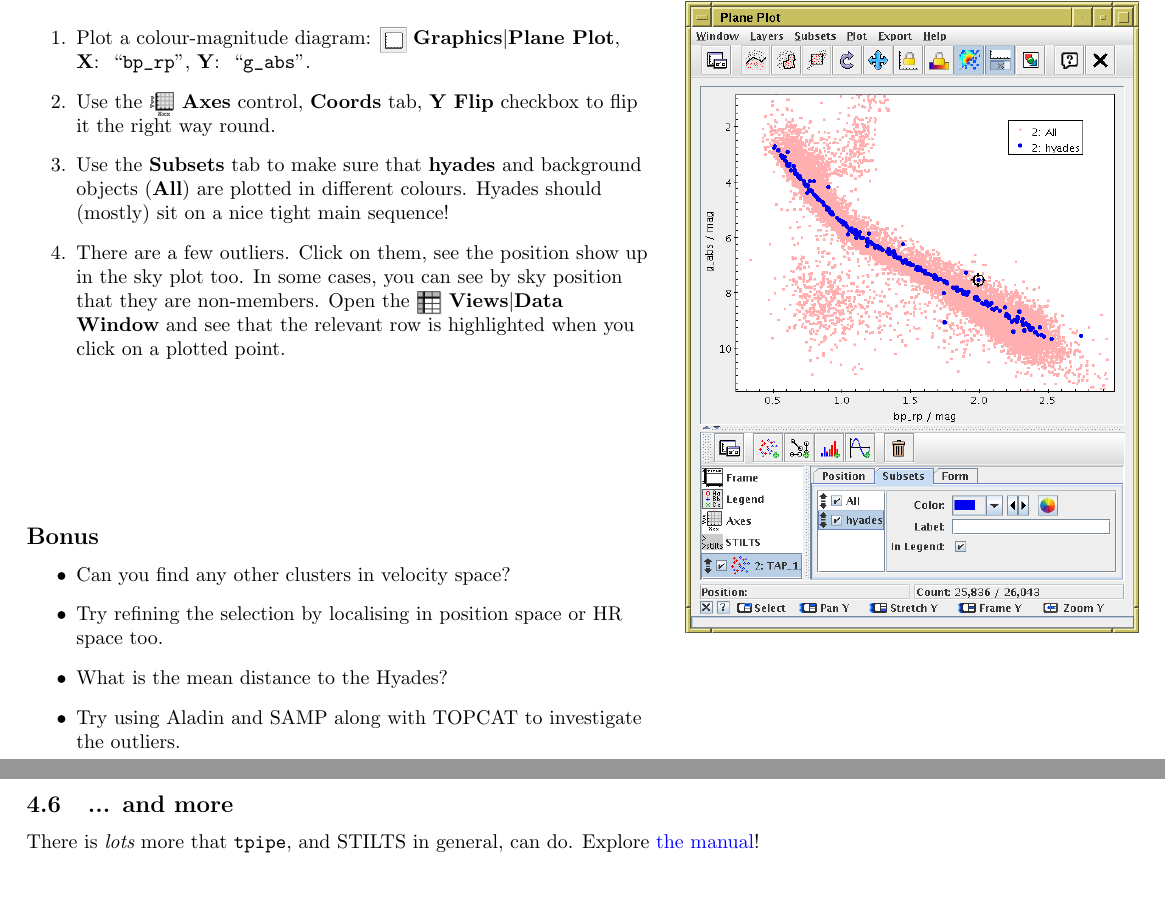
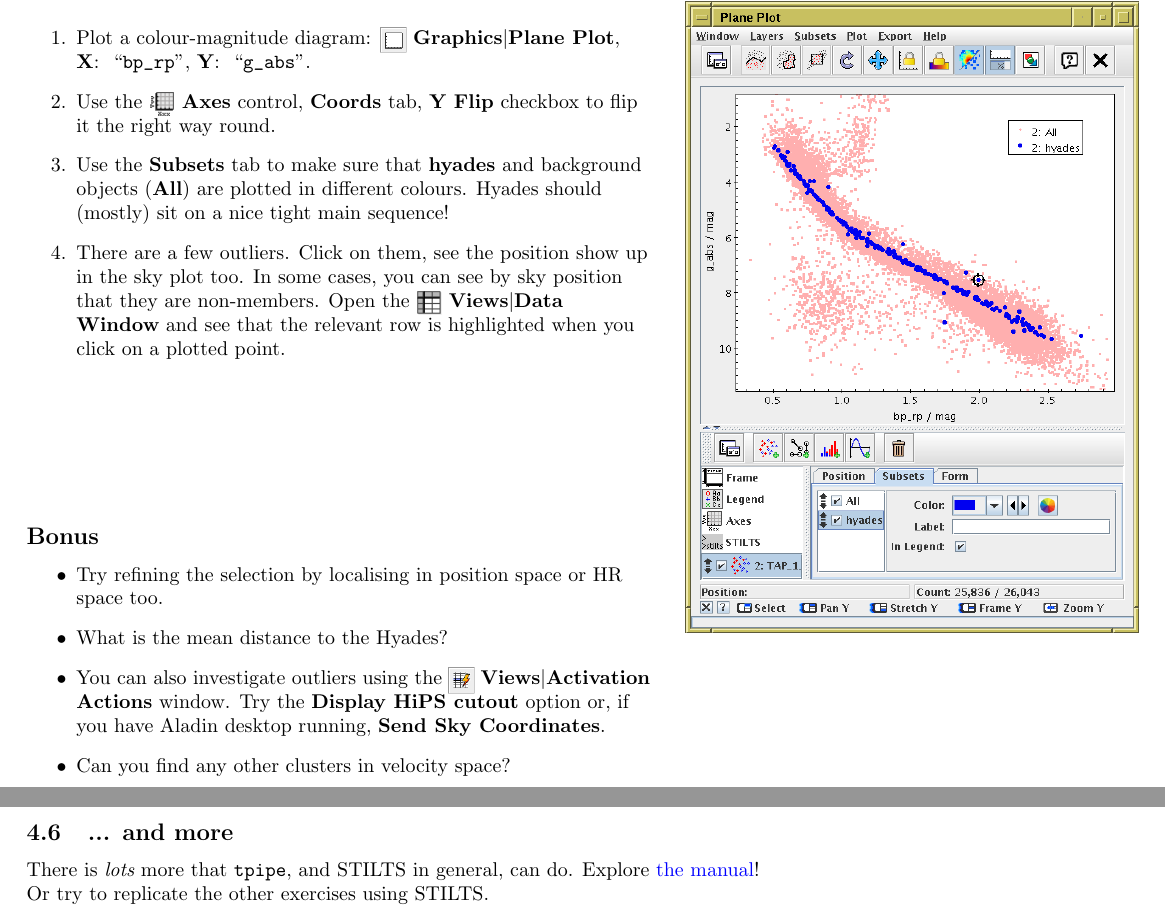
Before and after one commit to mbtaylor/tctuto, a LaTeX document (tctuto.tex): two parts of pages 6 and 12 of 15, joined at a grey line, cut so that both start at the same text, the shorter picture padded with empty space. Compiled offline with pdfLaTeX.

Commit message:
add some more bonus exercises

```diff
--- a/tctuto.tex
+++ b/tctuto.tex
@@ -470,12 +470,15 @@ TOPCAT's \tcmanref{jel}{\em expression language\/} can help.
   \vspace*{2cm}
   \subsection*{Bonus}
   \begin{itemize}
-    \item Can you find any other clusters in velocity space?
     \item Try refining the selection by localising in position space
           or HR space too.
     \item What is the mean distance to the Hyades?
-    \item Try using Aladin and SAMP along with TOPCAT
-          to investigate the outliers.
+    \item You can also investigate outliers using the
+          \mb{activate_butt}{Views}{Activation Actions} window.
+          Try the \lab{Display HiPS cutout} option or,
+          if you have Aladin desktop running,
+          \lab{Send Sky Coordinates}.
+    \item Can you find any other clusters in velocity space?
   \end{itemize}
 \end{minipage}
 \begin{minipage}[t]{8cm}
@@ -974,7 +977,8 @@ crossmatch and VO-related windows.
 \subsection{... and more}
 
 There is {\em lots} more that {\tt tpipe}, and STILTS in general, can do.
-Explore \bhref{http://www.starlink.ac.uk/stilts/sun256/}{the manual}!
+Explore \bhref{http://www.starlink.ac.uk/stilts/sun256/}{the manual}! \\
+Or try to replicate the other exercises using STILTS.
 
 
 \newpage
```
Also changed, not shown: icons/activate_butt.png (added).
